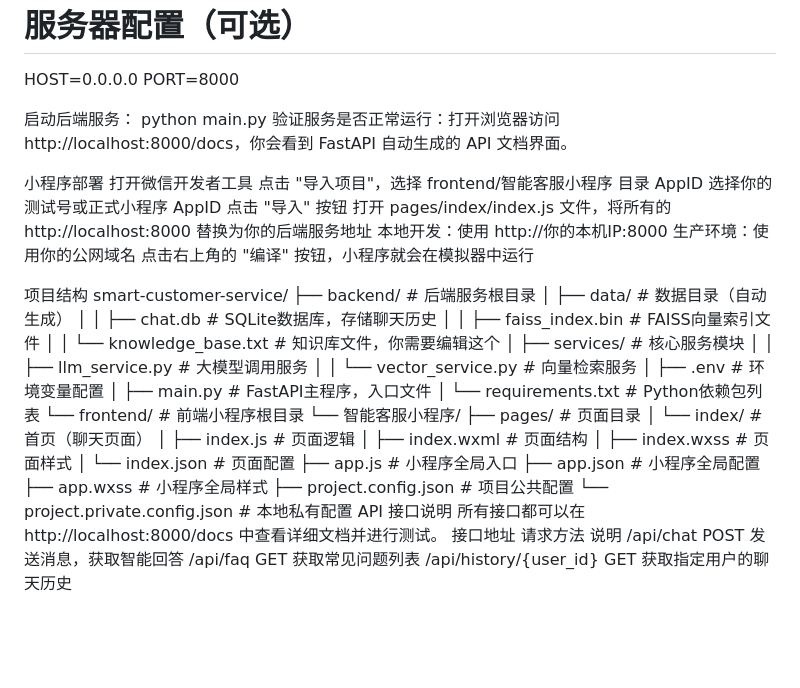
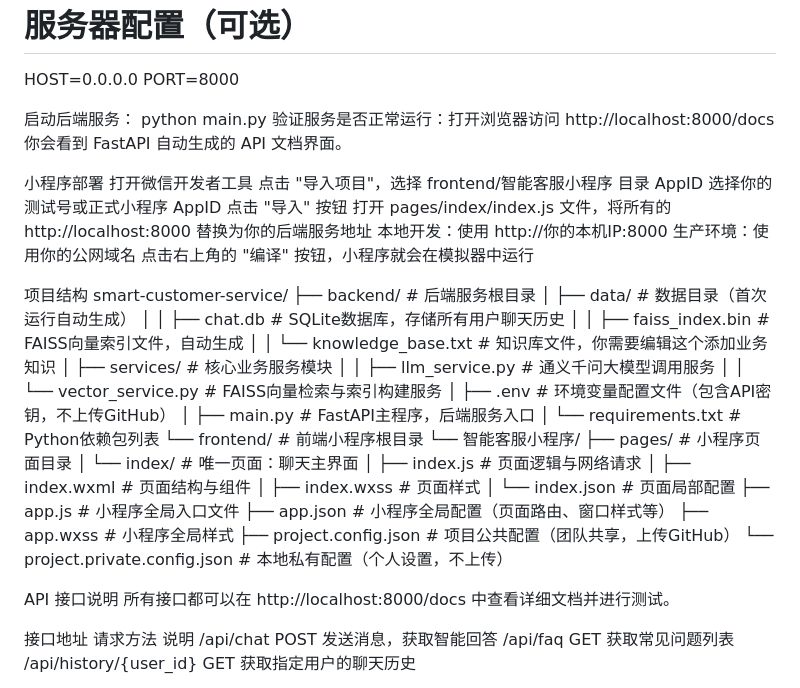
Before and after one commit to xiangjunxiang180/smart-customer-service, a Markdown page: README.md, the part around the change. Drawn GitHub-style; blank space fills up the shorter version.

```diff
--- a/README.md
+++ b/README.md
@@ -53,7 +53,8 @@ PORT=8000
 
 启动后端服务：
 python main.py
-验证服务是否正常运行：打开浏览器访问 http://localhost:8000/docs，你会看到 FastAPI 自动生成的 API 文档界面。
+验证服务是否正常运行：打开浏览器访问 http://localhost:8000/docs
+你会看到 FastAPI 自动生成的 API 文档界面。
 
 小程序部署
     打开微信开发者工具
@@ -68,31 +69,33 @@ python main.py
 项目结构
 smart-customer-service/
 ├── backend/                     # 后端服务根目录
-│   ├── data/                    # 数据目录（自动生成）
-│   │   ├── chat.db              # SQLite数据库，存储聊天历史
-│   │   ├── faiss_index.bin      # FAISS向量索引文件
-│   │   └── knowledge_base.txt   # 知识库文件，你需要编辑这个
-│   ├── services/                # 核心服务模块
-│   │   ├── llm_service.py       # 大模型调用服务
-│   │   └── vector_service.py    # 向量检索服务
-│   ├── .env                     # 环境变量配置
-│   ├── main.py                  # FastAPI主程序，入口文件
+│   ├── data/                    # 数据目录（首次运行自动生成）
+│   │   ├── chat.db              # SQLite数据库，存储所有用户聊天历史
+│   │   ├── faiss_index.bin      # FAISS向量索引文件，自动生成
+│   │   └── knowledge_base.txt   # 知识库文件，你需要编辑这个添加业务知识
+│   ├── services/                # 核心业务服务模块
+│   │   ├── llm_service.py       # 通义千问大模型调用服务
+│   │   └── vector_service.py    # FAISS向量检索与索引构建服务
+│   ├── .env                     # 环境变量配置文件（包含API密钥，不上传GitHub）
+│   ├── main.py                  # FastAPI主程序，后端服务入口
 │   └── requirements.txt         # Python依赖包列表
 └── frontend/                    # 前端小程序根目录
     └── 智能客服小程序/
-        ├── pages/               # 页面目录
-        │   └── index/           # 首页（聊天页面）
-        │       ├── index.js     # 页面逻辑
-        │       ├── index.wxml   # 页面结构
+        ├── pages/               # 小程序页面目录
+        │   └── index/           # 唯一页面：聊天主界面
+        │       ├── index.js     # 页面逻辑与网络请求
+        │       ├── index.wxml   # 页面结构与组件
         │       ├── index.wxss   # 页面样式
-        │       └── index.json   # 页面配置
-        ├── app.js               # 小程序全局入口
-        ├── app.json             # 小程序全局配置
+        │       └── index.json   # 页面局部配置
+        ├── app.js               # 小程序全局入口文件
+        ├── app.json             # 小程序全局配置（页面路由、窗口样式等）
         ├── app.wxss             # 小程序全局样式
-        ├── project.config.json  # 项目公共配置
-        └── project.private.config.json  # 本地私有配置
+        ├── project.config.json  # 项目公共配置（团队共享，上传GitHub）
+        └── project.private.config.json  # 本地私有配置（个人设置，不上传）
+
 API 接口说明
 所有接口都可以在 http://localhost:8000/docs 中查看详细文档并进行测试。
+
 接口地址	请求方法	说明
 /api/chat	POST	发送消息，获取智能回答
 /api/faq	GET	获取常见问题列表
```
